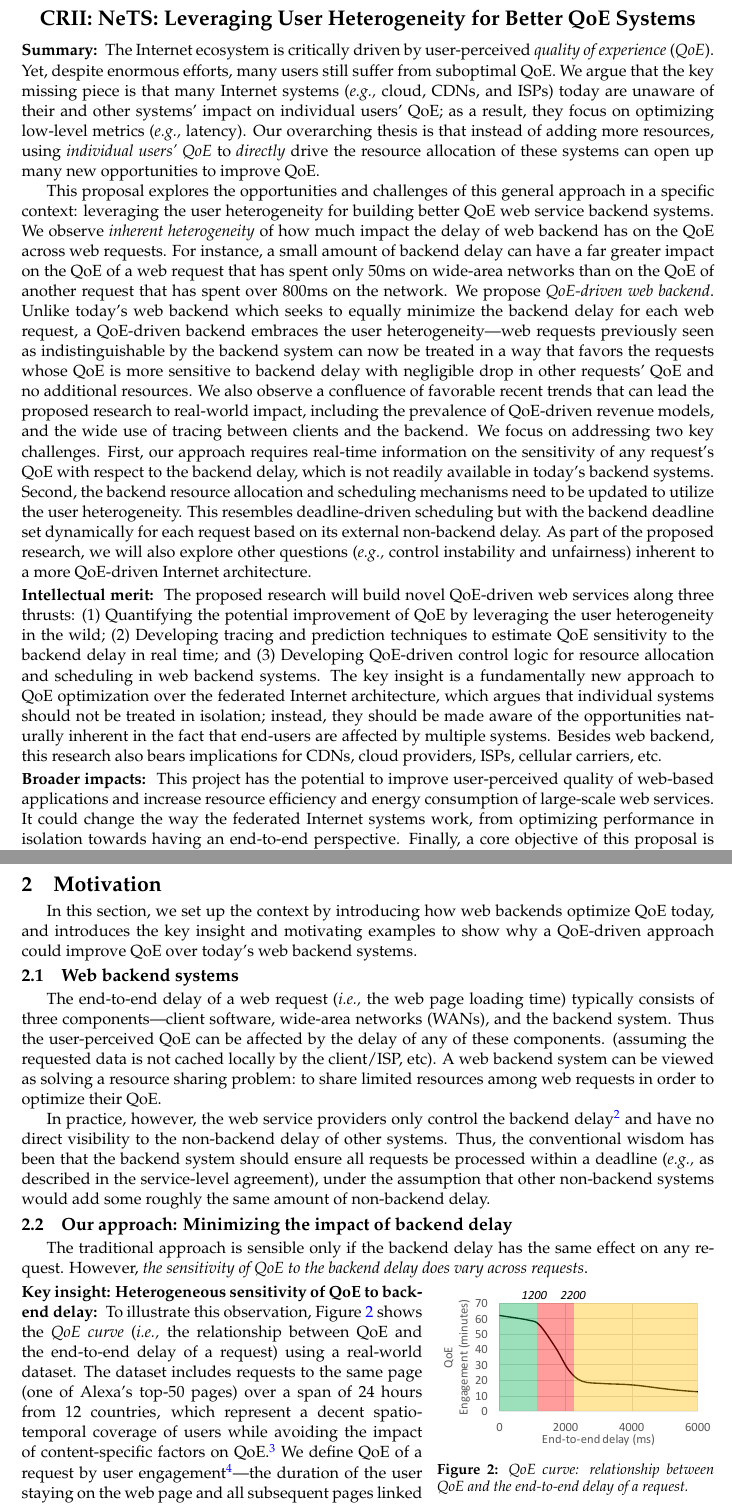
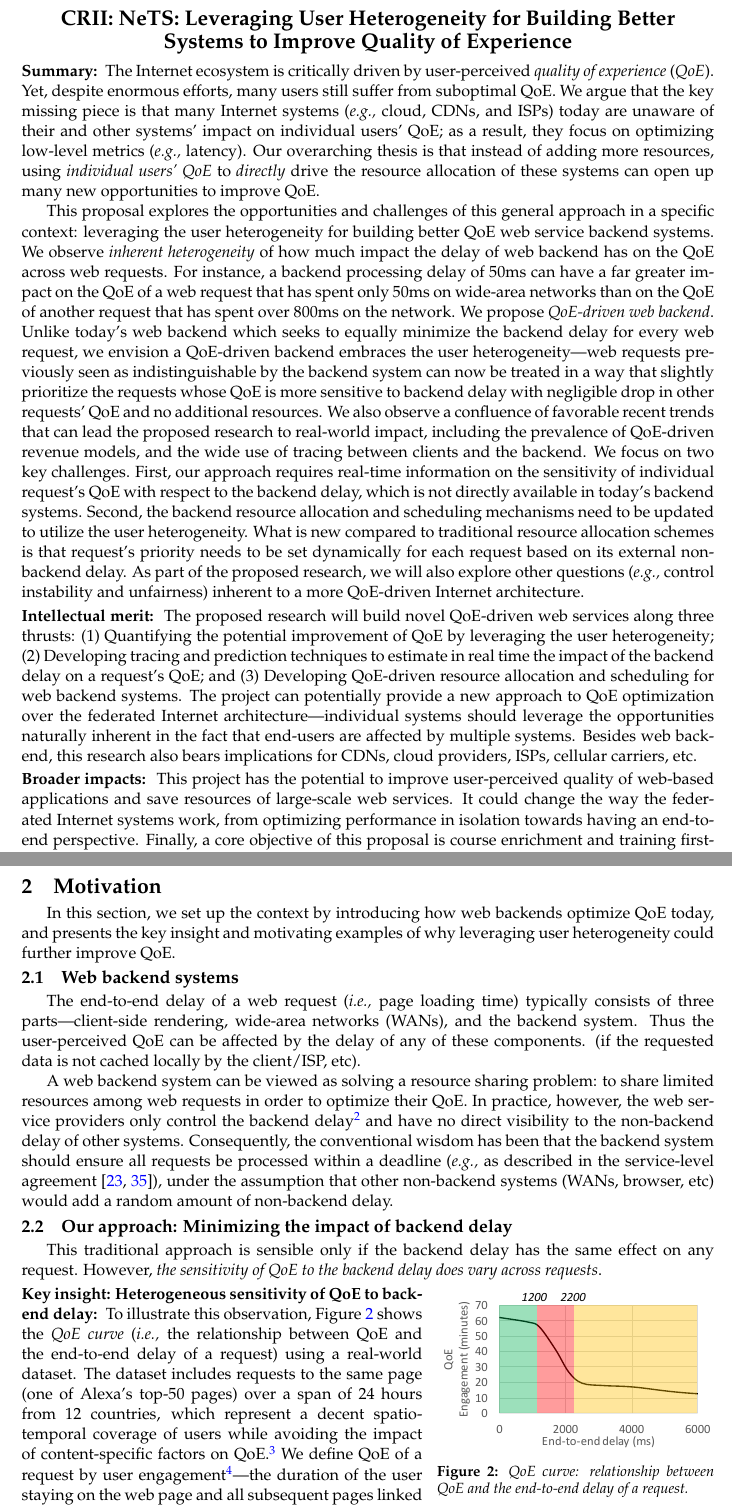
Before and after one commit to junchenj/crii-qoe-draft, a LaTeX document (main.tex, which reads proposed.tex): two parts of pages 1 and 4 of 14, joined at a grey line, cut so that both start at the same text. Compiled offline with pdfLaTeX.

Commit message:
Updates from ShareLaTeX

```diff
--- a/main.tex
+++ b/main.tex
@@ -174,7 +174,7 @@
 %{\bf\Large CRII: NeTS: Unleashing the Potential of QoE-Driven Web Backend} \\
 % {\bf\Large CRII: NeTS: A User Heterogeneity-Aware Approach \\to Web QoE Optimization} \\
 % {\bf\Large CRII: NeTS: Leveraging User Heterogeneity for Building Better QoE Systems}\\
-{\bf\Large CRII: NeTS: Leveraging User Heterogeneity for Better QoE Systems} \\
+{\bf\Large CRII: NeTS: Leveraging User Heterogeneity for Building Better \\Systems to Improve Quality of Experience} \\
 \smallskip
 \end{center}
 
@@ -257,13 +257,13 @@ Our overarching thesis is that instead of adding more resources, using {\em indi
 
 This proposal explores the opportunities and challenges of this general approach in a specific context: leveraging the user heterogeneity for building better QoE web service backend systems.
 We observe {\em inherent heterogeneity} of how much impact the delay of web backend has on the QoE across web requests.
-For instance, a small amount of backend delay can have a far greater impact on the QoE of a web request that has spent only 50ms on wide-area networks than on the QoE of another request that has spent over 800ms on the network.
+For instance, a backend processing delay of 50ms can have a far greater impact on the QoE of a web request that has spent only 50ms on wide-area networks than on the QoE of another request that has spent over 800ms on the network.
 We propose {\em QoE-driven web backend}.
-Unlike today's web backend which seeks to equally minimize the backend delay for each web request, a QoE-driven backend embraces the user heterogeneity---web requests previously seen as indistinguishable by the backend system can now be treated in a way that favors the requests whose QoE is more sensitive to backend delay with negligible drop in other requests' QoE and no additional resources.
+Unlike today's web backend which seeks to equally minimize the backend delay for every web request, we envision a QoE-driven backend embraces the user heterogeneity---web requests previously seen as indistinguishable by the backend system can now be treated in a way that slightly prioritize the requests whose QoE is more sensitive to backend delay with negligible drop in other requests' QoE and no additional resources.
 We also observe a confluence of favorable recent trends that can lead the proposed research to real-world impact, including the prevalence of QoE-driven revenue models, and the wide use of tracing between clients and the backend.
-We focus on addressing two key challenges.
-First, our approach requires real-time information on the sensitivity of any request's QoE with respect to the backend delay, which is not readily available in today's backend systems.
-Second, the backend resource allocation and scheduling mechanisms need to be updated to utilize the user heterogeneity. This resembles deadline-driven scheduling but with the backend deadline set dynamically for each request based on its external non-backend delay.
+We focus on two key challenges.
+First, our approach requires real-time information on the sensitivity of individual request's QoE with respect to the backend delay, which is not directly available in today's backend systems.
+Second, the backend resource allocation and scheduling mechanisms need to be updated to utilize the user heterogeneity. What is new compared to traditional resource allocation schemes is that request's priority needs to be set dynamically for each request based on its external non-backend delay.
 % (1) How much potential benefit does a QoE-driven web backend have in the wild?
 % (2) How to obtain the sensitivity of QoE with respect to the backend processing delay in real time?
 % (3) How should web backend resource be allocated to utilize the heterogeneous impact of backend delay on QoE?
@@ -291,15 +291,16 @@ As part of the proposed research, we will also explore other questions (\eg cont
 \mypara{Intellectual merit}
 % We propose to elevate {\em the sensitivity of QoE to backend delay} as a key factor in the control logic of web backend systems.
 The proposed research will build novel QoE-driven web services along three thrusts:
-(1) Quantifying the potential improvement of QoE by leveraging the user heterogeneity in the wild;
-(2) Developing tracing and prediction techniques to estimate QoE sensitivity to the backend delay in real time; and
-(3) Developing QoE-driven control logic for resource allocation and scheduling in web backend systems.
+(1) Quantifying the potential improvement of QoE by leveraging the user heterogeneity;
+(2) Developing tracing and prediction techniques to estimate in real time the impact of the backend delay on a request's QoE; and
+(3) Developing QoE-driven resource allocation and scheduling for web backend systems.
 %4. Exploring the possibilities of QoE-driven optimization negatively affecting fairness.
-The key insight is a fundamentally new approach to QoE optimization over the federated Internet architecture, which argues that individual systems should not be treated in isolation; instead, they should be made aware of the opportunities naturally inherent in the fact that end-users are affected by multiple systems.
+The project can potentially provide a new approach to QoE optimization over the federated Internet architecture---individual systems should leverage the opportunities naturally inherent in the fact that end-users are affected by multiple systems.
+% The key insight is a fundamentally new approach to QoE optimization over the federated Internet architecture, which argues that individual systems should not be treated in isolation; instead, they should be made aware of the opportunities naturally inherent in the fact that end-users are affected by multiple systems.
 Besides web backend, this research also bears implications for CDNs, cloud providers, ISPs, cellular carriers, etc.
 
 \mypara{Broader impacts}
-This project has the potential to improve user-perceived quality of web-based applications and increase resource efficiency and energy consumption of large-scale web services.
+This project has the potential to improve user-perceived quality of web-based applications and save resources of large-scale web services.
 It could change the way the federated Internet systems work, from optimizing performance in isolation towards having an end-to-end perspective.
 % By using user-perceived QoE as a driving signal of resource management and scheduling of the web backend, we observe untapped opportunities to achieve better balances between QoE and resource efficiency.
 % In addition, the proposed project will require significant experimental and measurement study which will lead to many opportunities for course enrichment and undergraduate research, including measuring and understanding web delay and user satisfaction as well as implementation over cloud platforms.
--- a/proposed.tex
+++ b/proposed.tex
@@ -1,7 +1,7 @@
 %!TEX root = main.tex
 
 \section{Motivation}
-In this section, we set up the context by introducing how web backends optimize QoE today, and introduces the key insight and motivating examples to show why a QoE-driven approach could improve QoE over today's web backend systems.
+In this section, we set up the context by introducing how web backends optimize QoE today, and presents the key insight and motivating examples of why leveraging user heterogeneity could further improve QoE.
 
 \subsection{Web backend systems}
 %\begin{wrapfigure}{r}{0.35\linewidth}
@@ -12,21 +12,21 @@ In this section, we set up the context by introducing how web backends optimize
 %	\label{fig:background}
 %\end{wrapfigure}
 %Figure~\ref{fig:background} depicts the high-level architecture of large-scale web services. %In  typical workflow of a web request.
-The end-to-end delay of a web request (\ie the web page loading time) typically consists of three components---client software, wide-area networks (WANs), and the backend system.
+The end-to-end delay of a web request (\ie page loading time) typically consists of three parts---client-side rendering, wide-area networks (WANs), and the backend system.
 %The delay of each component contributes to the end-to-end delay.
 Thus the user-perceived QoE can be affected by the delay of any of these components.
-(assuming the requested data is not cached locally by the client/ISP, etc).
+(if the requested data is not cached locally by the client/ISP, etc).
 %In today's federated Internet architecture, the web service provider typically only has the control over the backend-induced delay.
 %Note that although client-side browsers/apps are developed by web service providers, the client-side delay is largely decided by how OS share resources among applications.
+
 A web backend system can be viewed as solving a resource sharing problem: to share limited resources among web requests in order to optimize their QoE.
-
 In practice, however, the web service providers only control the backend delay\footnote{Although client-side browsers/apps are developed by web service providers, the client-side processing delay is largely decided by how OS share resources among applications.} and have no direct visibility to the non-backend delay of other systems.
-Thus, the conventional wisdom has been that the backend system should ensure all requests be processed within a deadline (\eg as described in the service-level agreement), under the assumption that other non-backend systems would add some roughly the same amount of non-backend delay.
+Consequently, the conventional wisdom has been that the backend system should ensure all requests be processed within a deadline (\eg as described in the service-level agreement~\cite{jang2015silo,serrano2013towards}), under the assumption that other non-backend systems (WANs, browser, etc) would add a random amount of non-backend delay.
 %With the web service providers only controlling the backend and the backend-induced delay\footnote{Although client-side browsers/apps are developed by web service providers, the client-side delay is largely decided by how OS share resources among applications.}, they seek to minimize the backend delay.
 
 \subsection{Our approach: Minimizing the impact of backend delay}
 
-The traditional approach is sensible only if the backend delay has the same effect on any request.
+This traditional approach is sensible only if the backend delay has the same effect on any request.
 However, {\em the sensitivity of QoE to the backend delay does vary across requests}. %\eg the same 30ms backend delay can affect the QoE of two requests very differently, depending on their non-backend delay.
 
 \begin{wrapfigure}{r}{0.4\linewidth}
```
Also changed, not shown: crii-qoe.bib (+20 -0 lines), proposed.tex (2 more changed lines).
